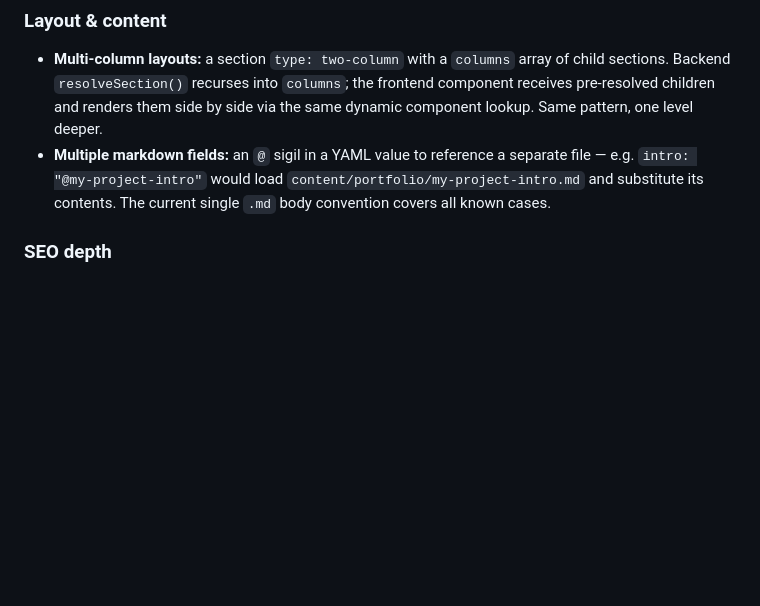
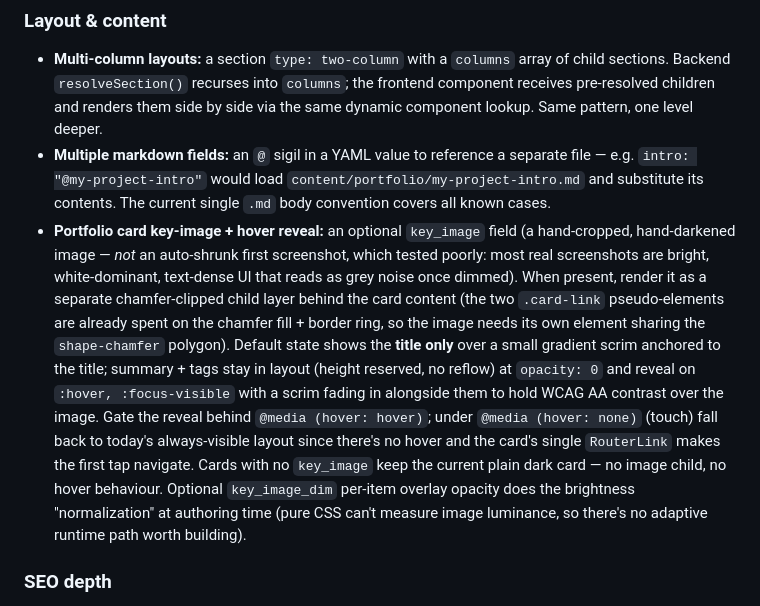
Before and after one commit to theteknocat/peter-portfolio-2.0, a Markdown page: docs/architecture.md, the part around the change. Rendered like a GitHub page; blank space fills up the shorter version.

Commit message:
docs: add another future enhancement idea to architecture document

```diff
--- a/docs/architecture.md
+++ b/docs/architecture.md
@@ -242,6 +242,23 @@ Design notes for work intentionally not built yet.
   separate file — e.g. `intro: "@my-project-intro"` would load
   `content/portfolio/my-project-intro.md` and substitute its contents. The current
   single `.md` body convention covers all known cases.
+- **Portfolio card key-image + hover reveal:** an optional `key_image` field (a
+  hand-cropped, hand-darkened image — *not* an auto-shrunk first screenshot, which
+  tested poorly: most real screenshots are bright, white-dominant, text-dense UI
+  that reads as grey noise once dimmed). When present, render it as a separate
+  chamfer-clipped child layer behind the card content (the two `.card-link`
+  pseudo-elements are already spent on the chamfer fill + border ring, so the
+  image needs its own element sharing the `shape-chamfer` polygon). Default state
+  shows the **title only** over a small gradient scrim anchored to the title;
+  summary + tags stay in layout (height reserved, no reflow) at `opacity: 0` and
+  reveal on `:hover, :focus-visible` with a scrim fading in alongside them to hold
+  WCAG AA contrast over the image. Gate the reveal behind `@media (hover: hover)`;
+  under `@media (hover: none)` (touch) fall back to today's always-visible layout
+  since there's no hover and the card's single `RouterLink` makes the first tap
+  navigate. Cards with no `key_image` keep the current plain dark card — no image
+  child, no hover behaviour. Optional `key_image_dim` per-item overlay opacity
+  does the brightness "normalization" at authoring time (pure CSS can't measure
+  image luminance, so there's no adaptive runtime path worth building).
 
 ### SEO depth
 
```
